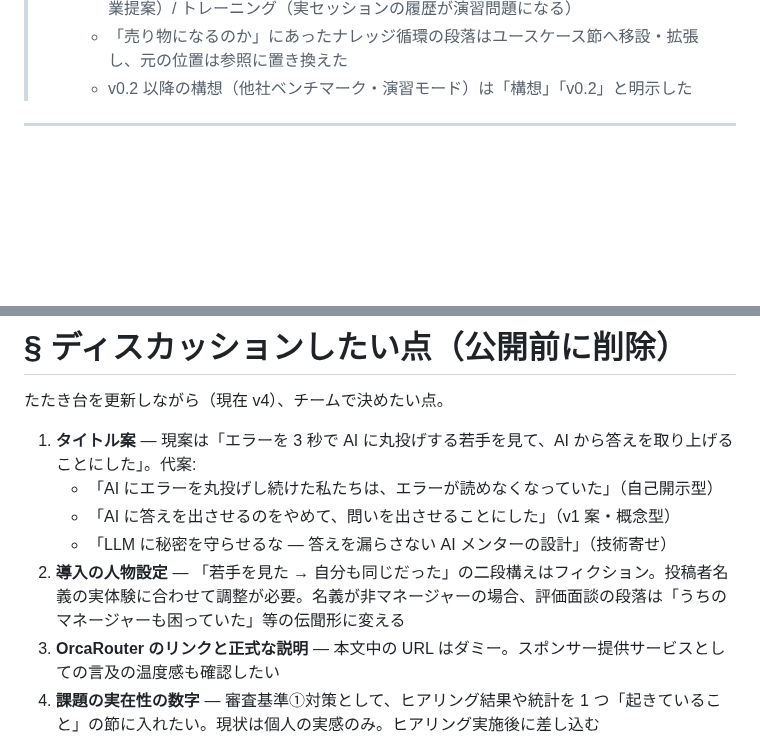
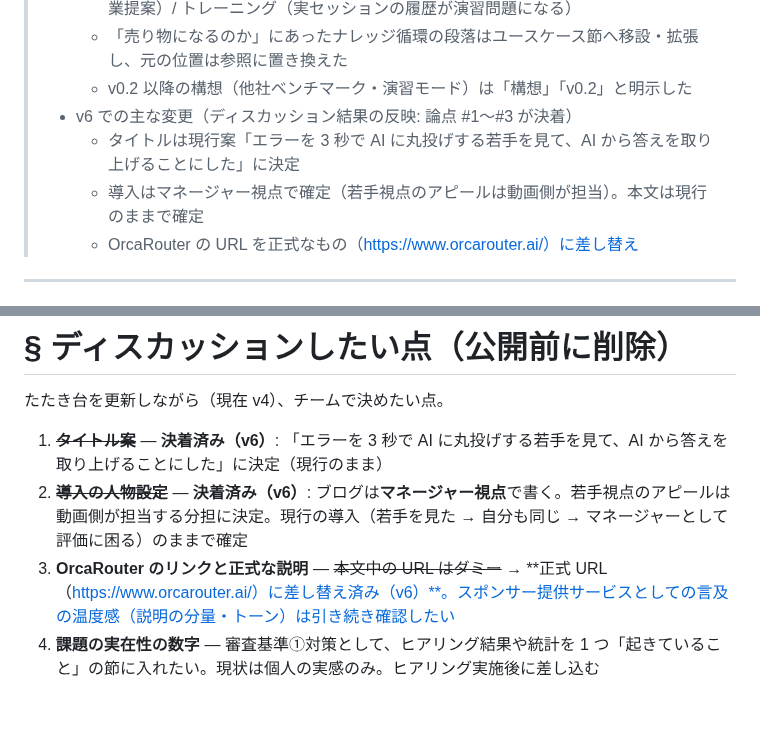
Before and after one commit to junichikatsu/SocraMetry, a Markdown page: docs/blog/qiita-draft.md, 2 parts joined by grey strips. Rendered like a GitHub page; blank space fills up the shorter version.

Commit message:
docs: ブログたたき台v6 — ディスカッション結果を反映（論点#1〜#3が決着） (#34)
- タイトルは現行案に決定
- 導入はマネージャー視点で確定（若手視点は動画側が担当）
- OrcaRouter の URL を正式なもの（https://www.orcarouter.ai/）に差し替え
- 論点 #1・#2 を決着済みに、#3 は URL 決着・言及の温度感のみ残す

Co-Authored-By: Claude Fable 5 <noreply@anthropic.com>

```diff
--- a/docs/blog/qiita-draft.md
+++ b/docs/blog/qiita-draft.md
@@ -30,6 +30,10 @@
 >   - 「誰が、どう使うのか」節を新設。個人 / 育成担当 / 組織（相対評価・他社とのレベル感・ナレッジ資産化・解決実績の記録）/ SES・派遣（スキルシートの裏付け → 営業提案）/ トレーニング（実セッションの履歴が演習問題になる）
 >   - 「売り物になるのか」にあったナレッジ循環の段落はユースケース節へ移設・拡張し、元の位置は参照に置き換えた
 >   - v0.2 以降の構想（他社ベンチマーク・演習モード）は「構想」「v0.2」と明示した
+> - v6 での主な変更（ディスカッション結果の反映: 論点 #1〜#3 が決着）
+>   - タイトルは現行案「エラーを 3 秒で AI に丸投げする若手を見て、AI から答えを取り上げることにした」に決定
+>   - 導入はマネージャー視点で確定（若手視点のアピールは動画側が担当）。本文は現行のままで確定
+>   - OrcaRouter の URL を正式なもの（https://www.orcarouter.ai/）に差し替え
 
 ---
 
@@ -360,12 +364,9 @@ SocraMetry は、AI から答えを取り上げることで、AI 時代に見え
 
 たたき台を更新しながら（現在 v4）、チームで決めたい点。
 
-1. **タイトル案** — 現案は「エラーを 3 秒で AI に丸投げする若手を見て、AI から答えを取り上げることにした」。代案:
-   - 「AI にエラーを丸投げし続けた私たちは、エラーが読めなくなっていた」（自己開示型）
-   - 「AI に答えを出させるのをやめて、問いを出させることにした」（v1 案・概念型）
-   - 「LLM に秘密を守らせるな — 答えを漏らさない AI メンターの設計」（技術寄せ）
-2. **導入の人物設定** — 「若手を見た → 自分も同じだった」の二段構えはフィクション。投稿者名義の実体験に合わせて調整が必要。名義が非マネージャーの場合、評価面談の段落は「うちのマネージャーも困っていた」等の伝聞形に変える
-3. **OrcaRouter のリンクと正式な説明** — 本文中の URL はダミー。スポンサー提供サービスとしての言及の温度感も確認したい
+1. ~~**タイトル案**~~ — **決着済み（v6）**: 「エラーを 3 秒で AI に丸投げする若手を見て、AI から答えを取り上げることにした」に決定（現行のまま）
+2. ~~**導入の人物設定**~~ — **決着済み（v6）**: ブログは**マネージャー視点**で書く。若手視点のアピールは動画側が担当する分担に決定。現行の導入（若手を見た → 自分も同じ → マネージャーとして評価に困る）のままで確定
+3. **OrcaRouter のリンクと正式な説明** — ~~本文中の URL はダミー~~ → **正式 URL（https://www.orcarouter.ai/）に差し替え済み（v6）**。スポンサー提供サービスとしての言及の温度感（説明の分量・トーン）は引き続き確認したい
 4. **課題の実在性の数字** — 審査基準①対策として、ヒアリング結果や統計を 1 つ「起きていること」の節に入れたい。現状は個人の実感のみ。ヒアリング実施後に差し込む
 5. **問答セッション例の実物化** — 現在の例は socratic-engine.md の設計例から起こしたもの。v0.1 のフロントエンドが実装され staging で実 LLM が動くようになった（PR #32）ので、**実際のスクショ / 実ログへの差し替えが可能になった**。公開前に差し替える（審査基準③にも効く）
 6. **コスト数値の扱い** — v3 で実測値に差し替え済み（PR #18 / cost-model.md v0.2）。ただし QA 指摘（Issue #29）に未決着があり、公開前に数字を締め直す必要がある: ①**サンプルは 3 セッション**で、詰まった場合の帯は未計測 ②為替換算が 150 円 / 165 円で混在（P-01〜P-03） ③**OrcaRouter の実請求はアプリ側推定の約半分だった**（P-10。真実は請求側 — 安くなる方向だが、記事の数字は請求ベースで確定させたい）
```
Also changed, not shown: other parts of docs/blog/qiita-draft.md (+1 -1 lines).
